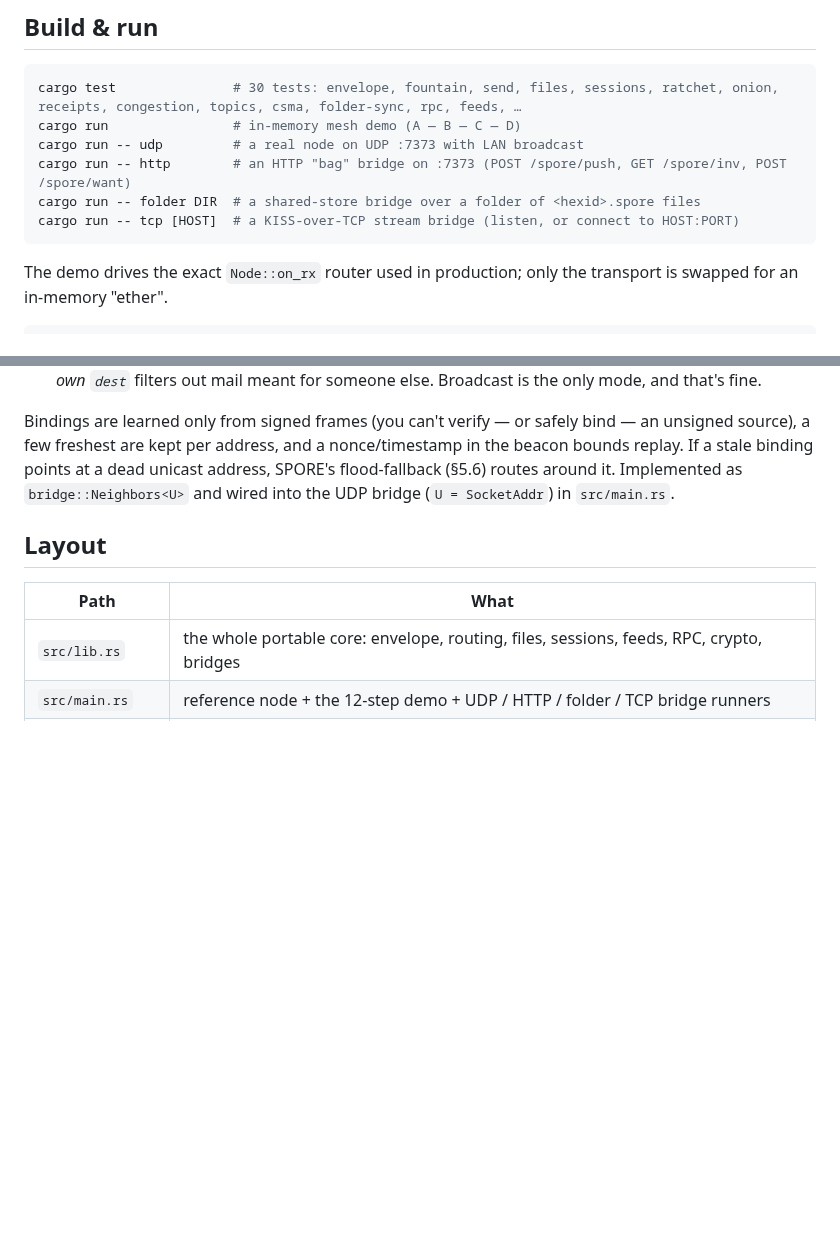
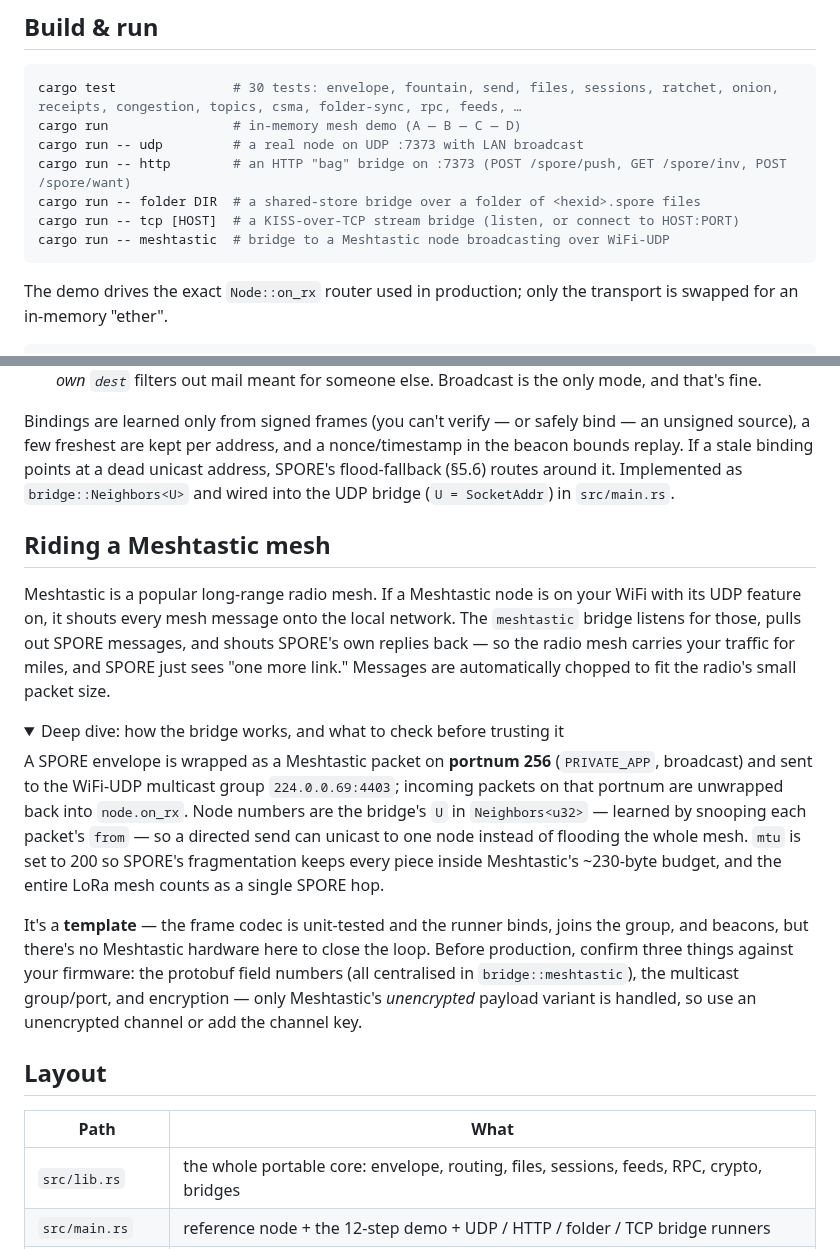
Before and after one commit to sloev/spore, a Markdown page: README.md, 2 parts joined by grey strips. Drawn GitHub-style; folded sections open; blank space fills up the shorter version.

Commit message:
Document the Meshtastic bridge
README: add the `meshtastic` run mode and a plain-language "Riding a
Meshtastic mesh" section with a deep dive covering portnum/multicast,
node-number resolution, fragmentation, and the three things to verify
against firmware (field numbers, multicast values, encryption). DESIGN.md:
message-pipe row now lists Meshtastic, and the bridges list gains it.

Co-Authored-By: Claude Opus 4.8 <noreply@anthropic.com>
Claude-Session: https://claude.ai/code/session_01PZ5s9apsm2V84HCh8eWkUE

````diff
--- a/README.md
+++ b/README.md
@@ -91,6 +91,7 @@ cargo run -- udp         # a real node on UDP :7373 with LAN broadcast
 cargo run -- http        # an HTTP "bag" bridge on :7373 (POST /spore/push, GET /spore/inv, POST /spore/want)
 cargo run -- folder DIR  # a shared-store bridge over a folder of <hexid>.spore files
 cargo run -- tcp [HOST]  # a KISS-over-TCP stream bridge (listen, or connect to HOST:PORT)
+cargo run -- meshtastic  # bridge to a Meshtastic node broadcasting over WiFi-UDP
 ```
 
 The demo drives the exact `Node::on_rx` router used in production; only the
@@ -252,6 +253,34 @@ flood-fallback (§5.6) routes around it. Implemented as `bridge::Neighbors<U>` a
 wired into the UDP bridge (`U = SocketAddr`) in `src/main.rs`.
 </details>
 
+## Riding a Meshtastic mesh
+
+Meshtastic is a popular long-range radio mesh. If a Meshtastic node is on your WiFi
+with its UDP feature on, it shouts every mesh message onto the local network. The
+`meshtastic` bridge listens for those, pulls out SPORE messages, and shouts SPORE's
+own replies back — so the radio mesh carries your traffic for miles, and SPORE just
+sees "one more link." Messages are automatically chopped to fit the radio's small
+packet size.
+
+<details>
+<summary>Deep dive: how the bridge works, and what to check before trusting it</summary>
+
+A SPORE envelope is wrapped as a Meshtastic packet on **portnum 256** (`PRIVATE_APP`,
+broadcast) and sent to the WiFi-UDP multicast group `224.0.0.69:4403`; incoming
+packets on that portnum are unwrapped back into `node.on_rx`. Node numbers are the
+bridge's `U` in `Neighbors<u32>` — learned by snooping each packet's `from` — so a
+directed send can unicast to one node instead of flooding the whole mesh. `mtu` is
+set to 200 so SPORE's fragmentation keeps every piece inside Meshtastic's ~230-byte
+budget, and the entire LoRa mesh counts as a single SPORE hop.
+
+It's a **template** — the frame codec is unit-tested and the runner binds, joins the
+group, and beacons, but there's no Meshtastic hardware here to close the loop. Before
+production, confirm three things against your firmware: the protobuf field numbers
+(all centralised in `bridge::meshtastic`), the multicast group/port, and encryption —
+only Meshtastic's *unencrypted* payload variant is handled, so use an unencrypted
+channel or add the channel key.
+</details>
+
 ## Layout
 
 | Path            | What                                               |
````
Also changed, not shown: docs/DESIGN.md (+5 -1 lines).
